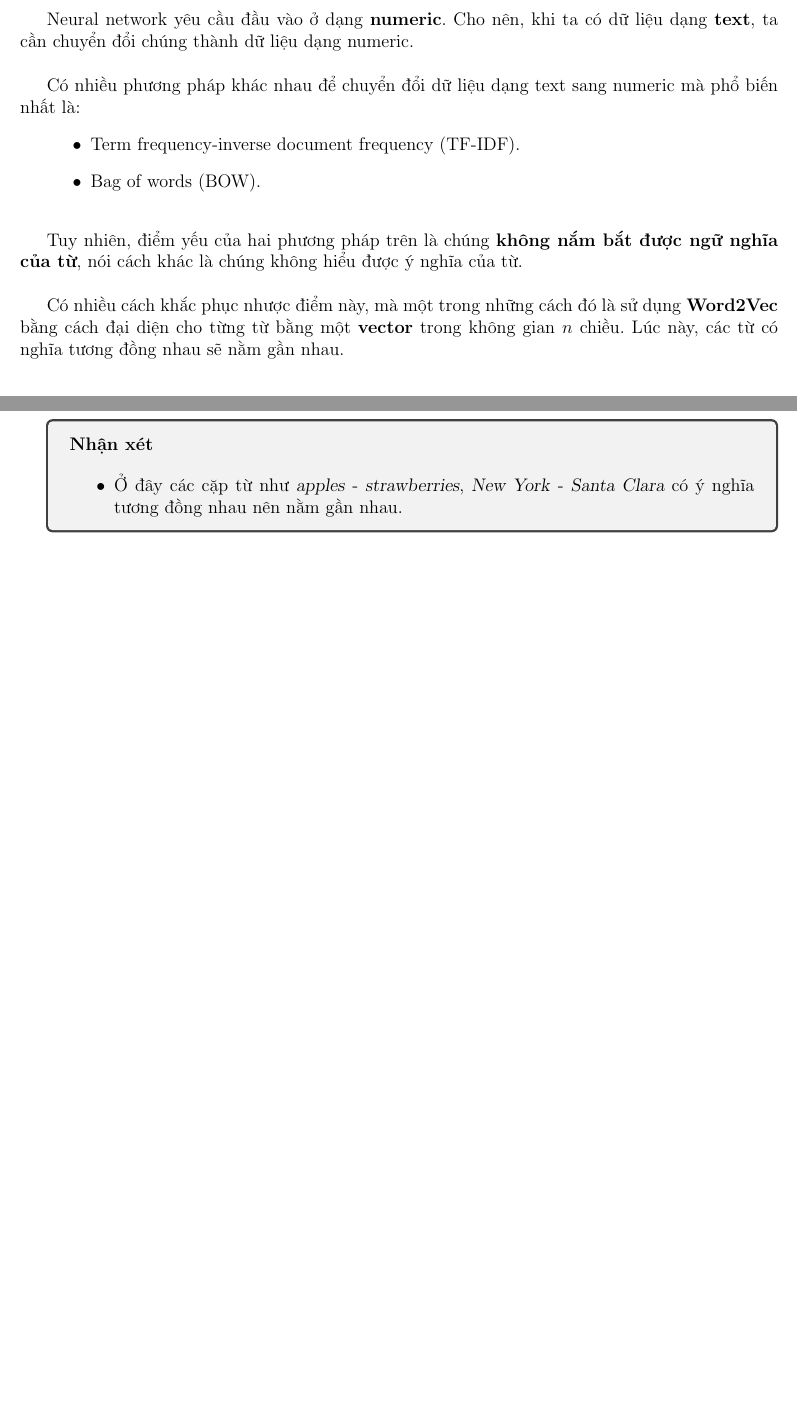
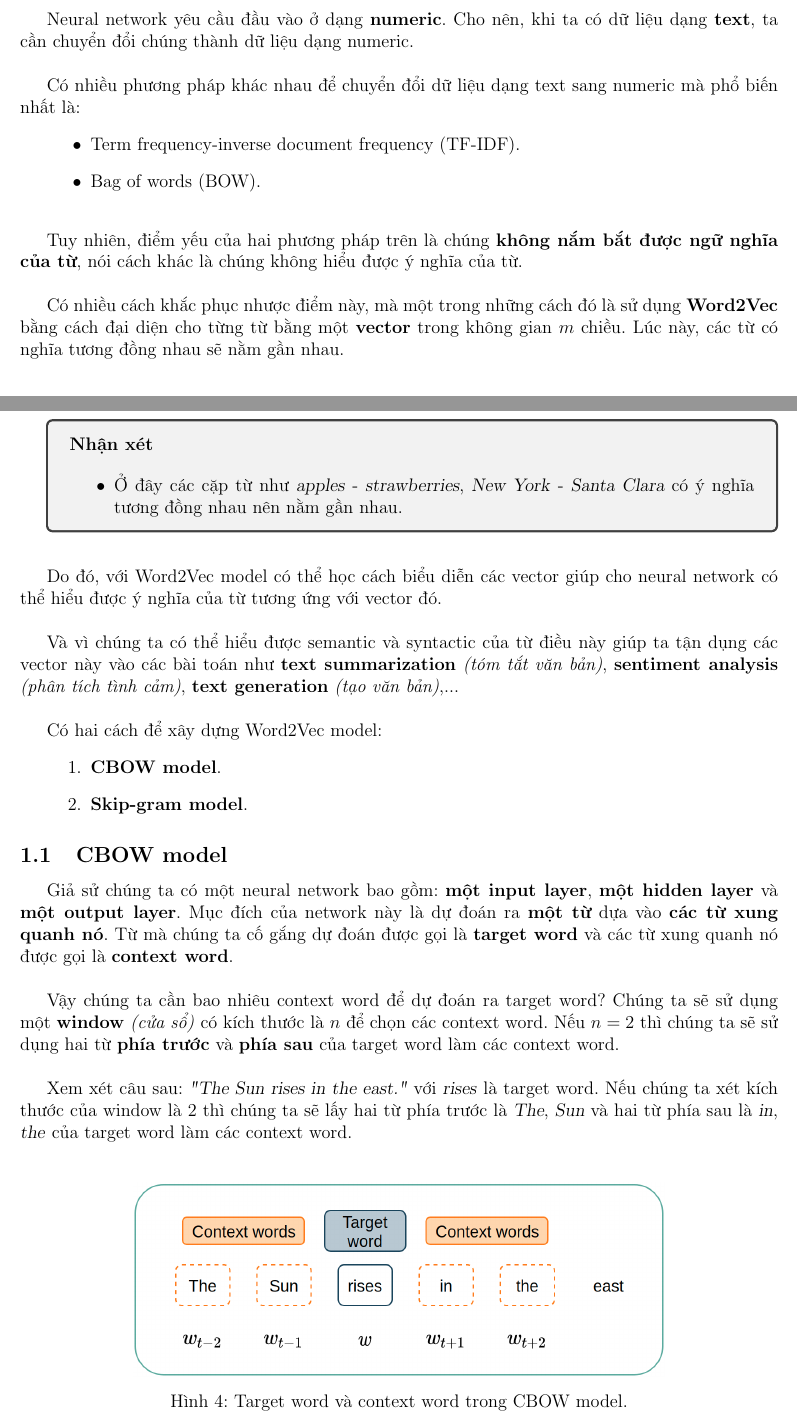
Before and after one commit to cuongpiger/SCL_KHDL_Word2Vec, a LaTeX document (report/main.tex): two parts of pages 3 and 5 of 5, joined at a grey line, cut so that both start at the same text, the shorter picture padded with empty space. Compiled offline with pdfLaTeX.

Commit message:
This is Manh Cuong's commit 🌻.

```diff
--- a/report/main.tex
+++ b/report/main.tex
@@ -197,6 +197,13 @@
 
 \newcommand{\leftIndent}{\setlength{\parindent}{0.6cm}}
 \newcommand{\lleftIndent}{\setlength{\parindent}{1.2cm}}
+\newcommand{\itemsizePaddingLeft}{\setlength{\itemindent}{0.6cm}}
+\newcommand{\includeImage}[3]{
+\begin{figure}[H]
+  \centering
+  \includegraphics[width=#1\textwidth]{images/#2.png}
+  \def\temp{#3}\ifx\temp\empty\else\caption{#3}\fi
+\end{figure}}
 
 \begin{document}
 \begin{titlepage}
@@ -249,5 +256,5 @@ Neural network yêu cầu đầu vào ở dạng \textbf{numeric}. Cho nên, khi
 \vskip 0.5cm
 \indent Tuy nhiên, điểm yếu của hai phương pháp trên là chúng \textbf{không nắm bắt được ngữ nghĩa của từ}, nói cách khác là chúng không hiểu được ý nghĩa của từ.\\
 
-\indent Có nhiều cách khắc phục nhược điểm này, mà một trong những cách đó là sử dụng \textbf{Word2Vec} bằng cách đại diện cho từng từ bằng một \textbf{vector} trong không gian $n$ chiều. Lúc này, các từ có nghĩa tương đồng nhau sẽ nằm gần nhau.
+\indent Có nhiều cách khắc phục nhược điểm này, mà một trong những cách đó là sử dụng \textbf{Word2Vec} bằng cách đại diện cho từng từ bằng một \textbf{vector} trong không gian $m$ chiều. Lúc này, các từ có nghĩa tương đồng nhau sẽ nằm gần nhau.
 
@@ -286,4 +281,25 @@ Word2Vec là một trong những phương pháp \textbf{word embedding} được
   \end{itemize}
 \end{tcolorbox}
 
+\vskip 0.5cm
+\indent Do đó, với Word2Vec model có thể học cách biểu diễn các vector giúp cho neural network có thể hiểu được ý nghĩa của từ tương ứng với vector đó.\\
+
+\indent Và vì chúng ta có thể hiểu được semantic và syntactic của từ điều này giúp ta tận dụng các vector này vào các bài toán như \textbf{text summarization} \textit{(tóm tắt văn bản)}, \textbf{sentiment analysis} \textit{(phân tích tình cảm)}, \textbf{text generation} \textit{(tạo văn bản)},...\\
+
+\indent Có hai cách để xây dựng Word2Vec model:
+\begin{enumerate}
+  \itemsizePaddingLeft
+  \item \textbf{CBOW model}.
+  \item \textbf{Skip-gram model}.
+\end{enumerate}
+
+\subsection{CBOW model}
+Giả sử chúng ta có một neural network bao gồm: \textbf{một input layer}, \textbf{một hidden layer} và \textbf{một output layer}. Mục đích của network này là dự đoán ra \textbf{một từ} dựa vào \textbf{các từ xung quanh nó}. Từ mà chúng ta cố gắng dự đoán được gọi là \textbf{target word} và các từ xung quanh nó được gọi là \textbf{context word}.\\
+
+\indent Vậy chúng ta cần bao nhiêu context word để dự đoán ra target word? Chúng ta sẽ sử dụng một \textbf{window} \textit{(cửa sổ)} có kích thước là $n$ để chọn các context word. Nếu $n = 2$ thì chúng ta sẽ sử dụng hai từ \textbf{phía trước} và \textbf{phía sau} của target word làm các context word.\\
+
+\indent Xem xét câu sau: \textsl{"The Sun rises in the east."} với \textsl{rises} là target word. Nếu chúng ta xét kích thước của window là $2$ thì chúng ta sẽ lấy hai từ phía trước là \textsl{The}, \textsl{Sun} và hai từ phía sau là \textsl{in}, \textsl{the} của target word làm các context word.\\
+
+\includeImage{0.7}{04}{Target word và context word trong CBOW model.}
+
 \end{document}
```
Also changed, not shown: report/images/04.png (added), report/main.pdf, report/main.tex (18 more changed lines), 7 other files.
